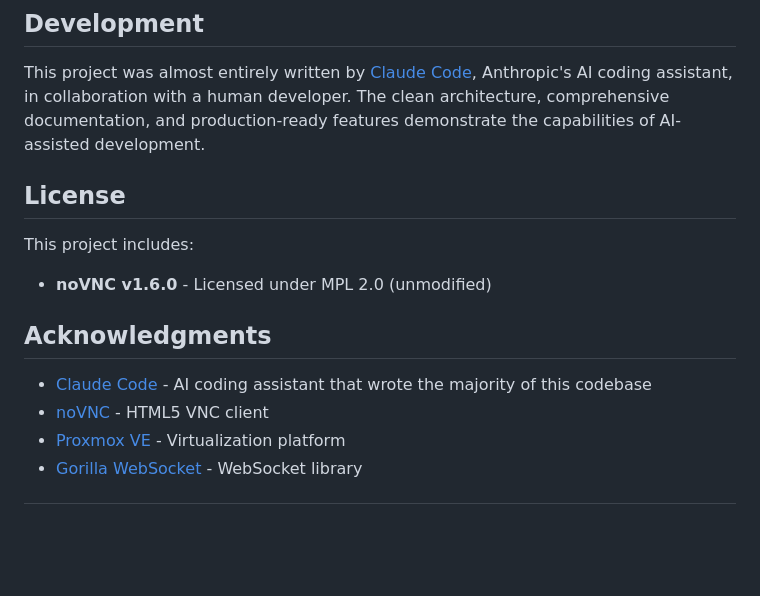
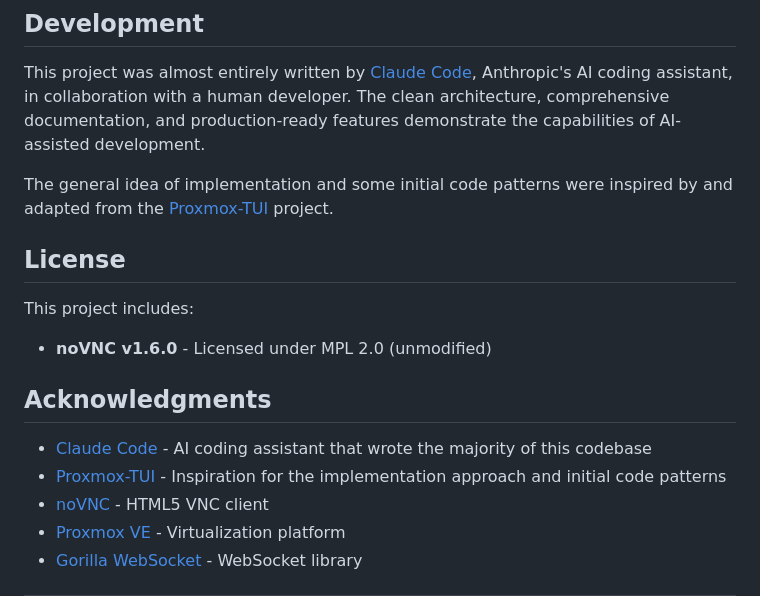
Before and after one commit to ispirto/proxmoxvnc, a Markdown page: README.md, the part around the change. Rendered like a GitHub page; blank space fills up the shorter version.

Commit message:
Add Proxmox-TUI attribution to README
Acknowledge that the general implementation idea and some initial code
patterns were inspired by and adapted from the Proxmox-TUI project.

```diff
--- a/README.md
+++ b/README.md
@@ -766,6 +766,8 @@ Session management:
 
 This project was almost entirely written by [Claude Code](https://claude.ai/code), Anthropic's AI coding assistant, in collaboration with a human developer. The clean architecture, comprehensive documentation, and production-ready features demonstrate the capabilities of AI-assisted development.
 
+The general idea of implementation and some initial code patterns were inspired by and adapted from the [Proxmox-TUI](https://github.com/Noriben/Proxmox-TUI) project.
+
 ## License
 
 This project includes:
@@ -774,6 +776,7 @@ This project includes:
 ## Acknowledgments
 
 - [Claude Code](https://claude.ai/code) - AI coding assistant that wrote the majority of this codebase
+- [Proxmox-TUI](https://github.com/Noriben/Proxmox-TUI) - Inspiration for the implementation approach and initial code patterns
 - [noVNC](https://github.com/novnc/noVNC) - HTML5 VNC client
 - [Proxmox VE](https://www.proxmox.com/) - Virtualization platform
 - [Gorilla WebSocket](https://github.com/gorilla/websocket) - WebSocket library
```
